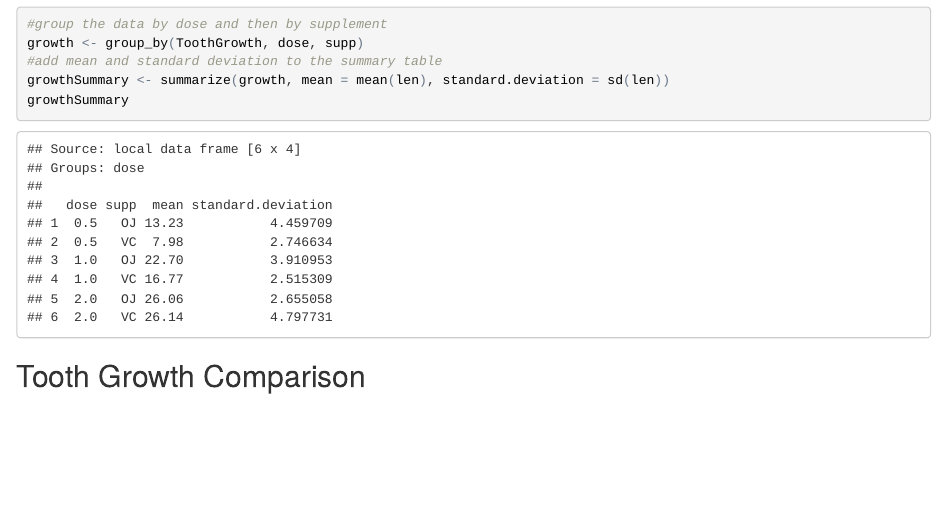
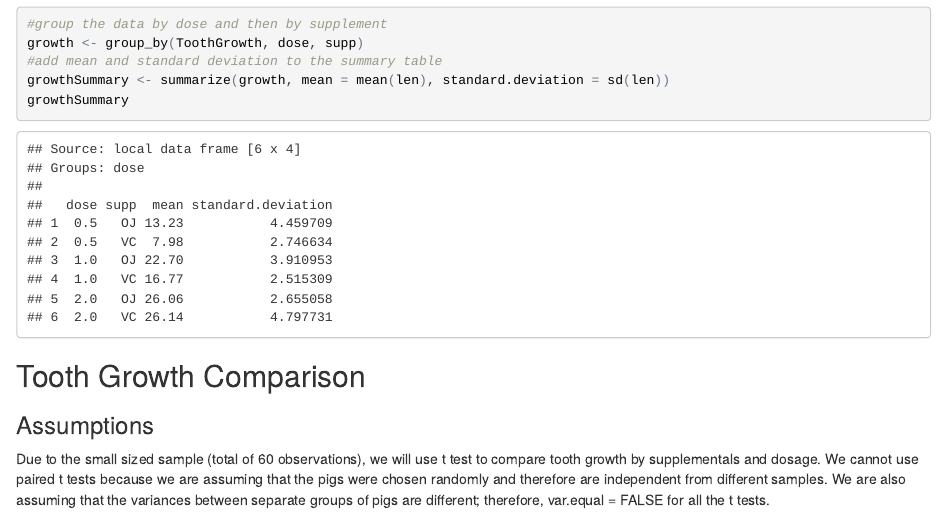
Before and after one commit to finishim/StatisticalInference_Part2, an R Markdown document (project_part2.Rmd): the page in a window 1100 px wide, from 1710 px down. The pictures show the output file project_part2.html that the author committed with the source, opened offline.

Commit message:
Spell Out the Assumptions

````diff
--- a/project_part2.Rmd
+++ b/project_part2.Rmd
@@ -58,3 +58,8 @@ growthSummary
 ```
 
 ## Tooth Growth Comparison
+
+### Assumptions
+Due to the small sized sample (total of 60 observations), we will use t test to compare tooth growth by supplementals and dosage. We cannot use paired t tests because we are assuming that the pigs were chosen randomly and therefore are independent from different samples. We are also assuming that the variances between separate groups of pigs are different; therefore, var.equal = FALSE for all the t tests.
+
+### Comparison
````
Also changed, not shown: project_part2.html.
